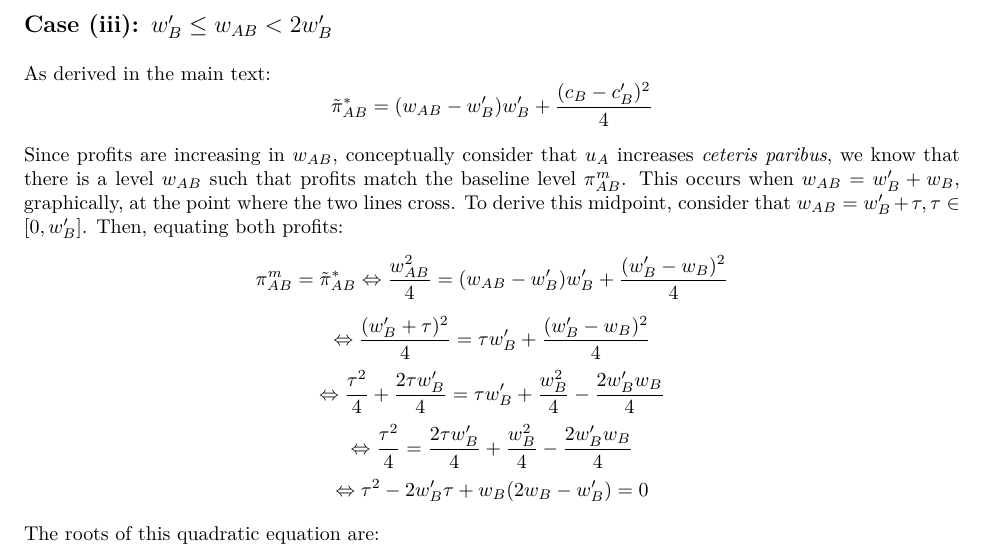
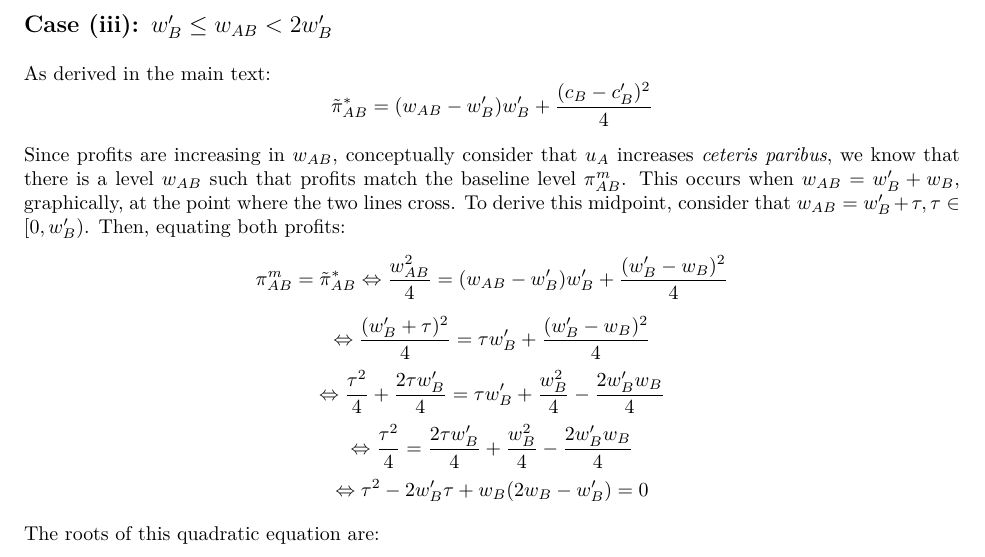
Before and after one commit to alejandromizcen/MRes_TIO1_Report, an R Markdown document (explained_code.Rmd): part of page 2 of 4, cut so that both start at the same text. The pictures show the output file explained_code.pdf that the author committed with the source.

Commit message:
to be precise

```diff
--- a/explained_code.Rmd
+++ b/explained_code.Rmd
@@ -38,7 +38,7 @@ $$\pi_{AB}^*=\pi_{AB}^m + \frac{(c_B-c_B')^2}{4}>\pi_{AB}^m$$
 As derived in the main text:
 $$\tilde{\pi}_{AB}^*=(w_{AB}-w_B')w_B' + \frac{(c_B-c_B')^2}{4}$$
 
-Since profits are increasing in $w_{AB}$, conceptually consider that $u_A$ increases *ceteris paribus*, we know that there is a level $w_{AB}$ such that profits match the baseline level $\pi_{AB}^m$. This occurs when $w_{AB}=w_B'+w_B$, graphically, at the point where the two lines cross. To derive this midpoint, consider that $w_{AB}=w_B'+\tau, \tau \in [0,w_B']$. Then, equating both profits:
+Since profits are increasing in $w_{AB}$, conceptually consider that $u_A$ increases *ceteris paribus*, we know that there is a level $w_{AB}$ such that profits match the baseline level $\pi_{AB}^m$. This occurs when $w_{AB}=w_B'+w_B$, graphically, at the point where the two lines cross. To derive this midpoint, consider that $w_{AB}=w_B'+\tau, \tau \in [0,w_B')$. Then, equating both profits:
 $$\pi_{AB}^m=\tilde{\pi}_{AB}^* \Leftrightarrow \frac{w_{AB}^2}{4}=(w_{AB}-w_B')w_B'+\frac{(w_B'-w_B)^2}{4}$$
 $$ \Leftrightarrow \frac{(w_{B}'+\tau)^2}{4}=\tau w_B'+\frac{(w_B'-w_B)^2}{4}$$
 $$ \Leftrightarrow  \frac{\tau^2}{4}+\frac{2\tau w_B'}{4}=\tau w_B'+\frac{w_B^2}{4}-\frac{2w_B' w_B}{4}$$
```
Also changed, not shown: explained_code.pdf, fig1.pdf.
